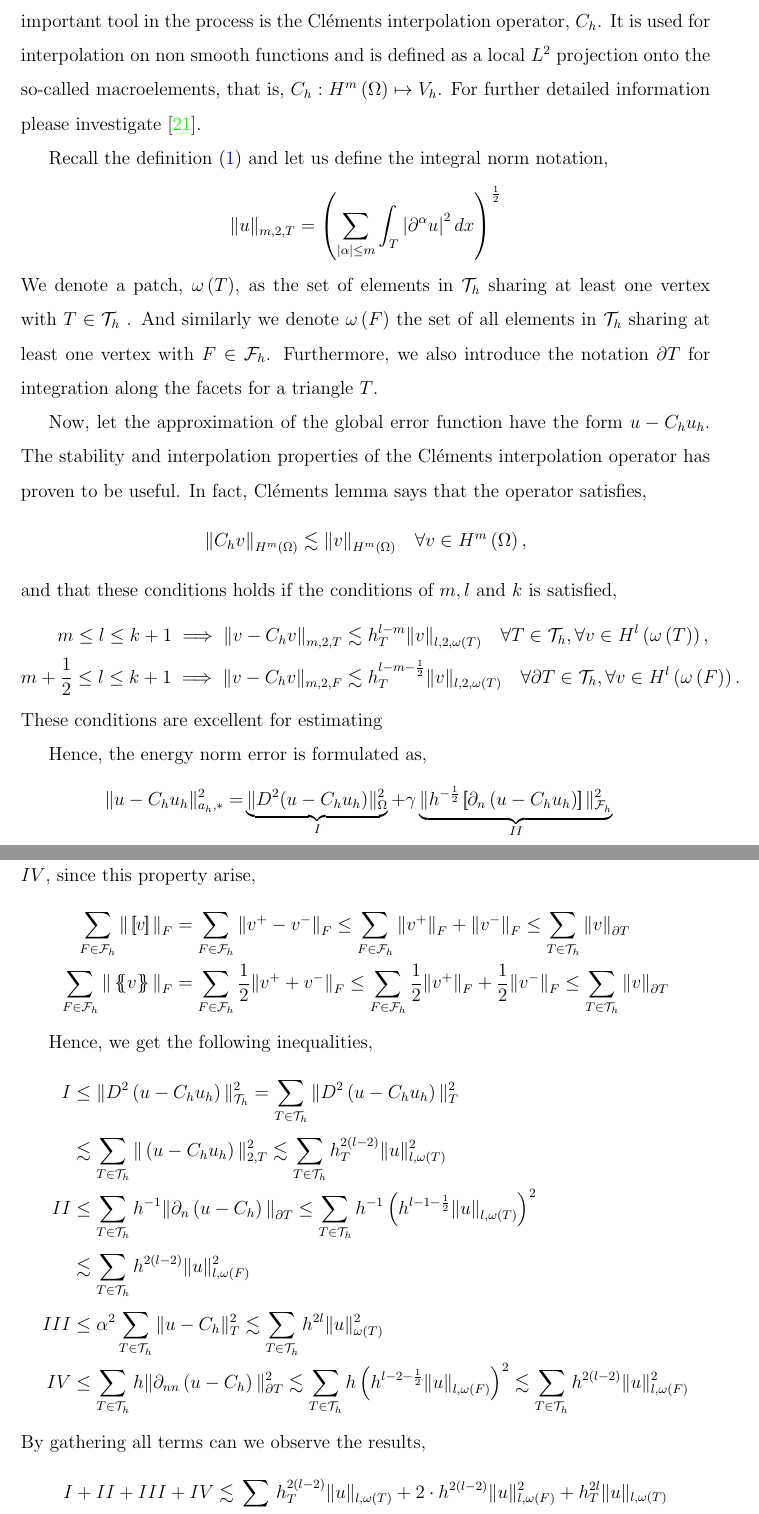
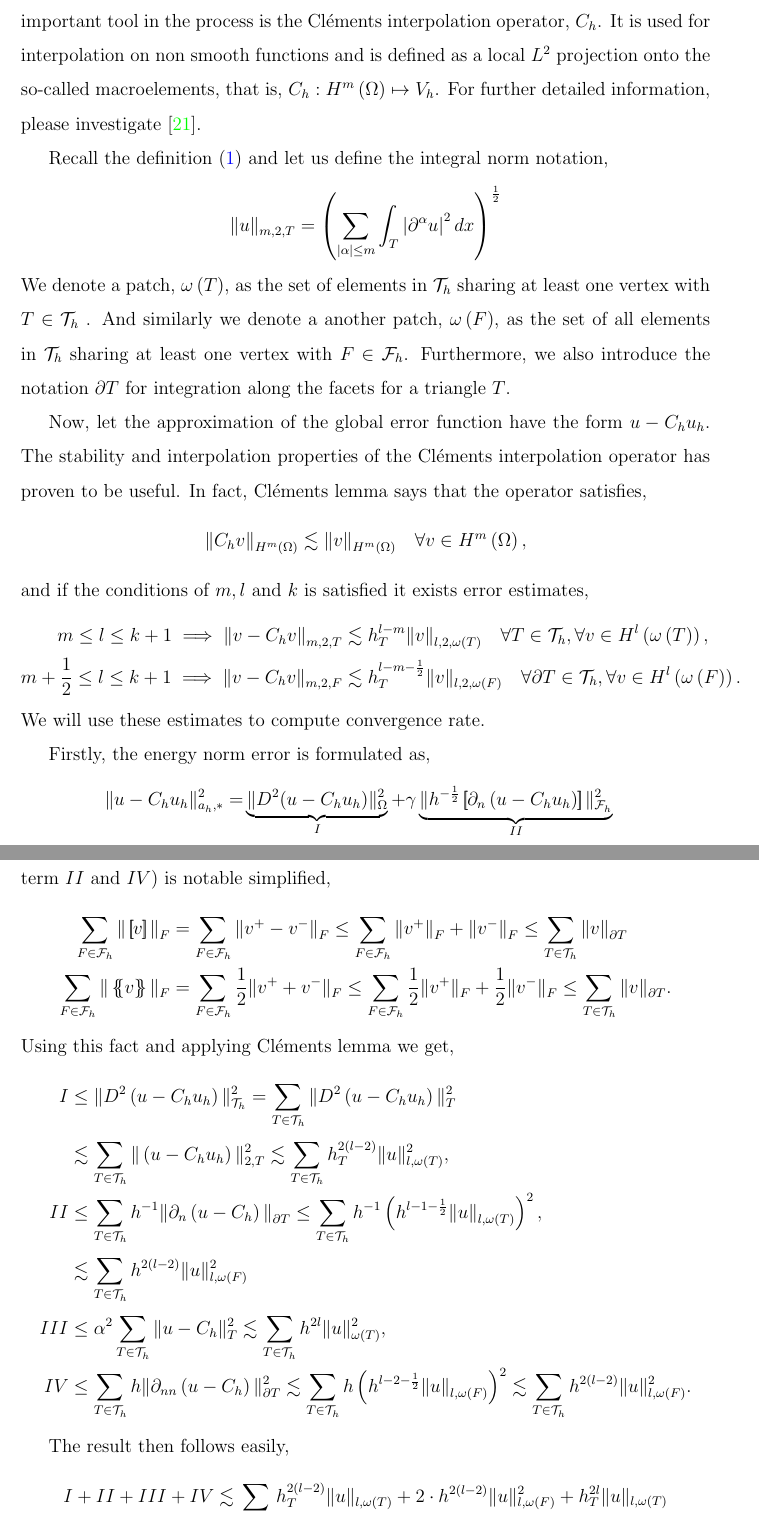
Before and after one commit to isakhammer/master_thesis, a LaTeX document (latex/main.tex, which reads latex/CIP.tex): two parts of pages 20 and 21 of 33, joined at a grey line, cut so that both start at the same text. Compiled offline with pdfLaTeX.

Commit message:
I think the Clements lemma is finished

```diff
--- a/latex/CIP.tex
+++ b/latex/CIP.tex
@@ -396,14 +396,14 @@ Observe that we now have $ \| u_{h} - v_{h} \|_{ a_{h} }^{  }   \le \frac{\widet
 
 
 We want to compute the expected convergence rate of the energy norm \eqref{eq:A_energy_norm}. An important tool in the process is the Cléments interpolation operator, $C_{h}$.
-It is used for interpolation on non smooth functions and is defined as a local $L^{2}$ projection onto the so-called macroelements, that is, $C_{h}: H^{m} \left( \Omega  \right) \mapsto V_{h}$. For further detailed information please investigate \cite{ern04}.
+It is used for interpolation on non smooth functions and is defined as a local $L^{2}$ projection onto the so-called macroelements, that is, $C_{h}: H^{m} \left( \Omega  \right) \mapsto V_{h}$. For further detailed information, please investigate \cite{ern04}.
 
 
 Recall the definition \eqref{eq:mixed_derivative} and let us define the integral norm notation,
 \[
 \| u \|_{ m,2,T }^{  } = \left( \sum_{ \left\lvert \alpha  \right\rvert \le m}^{} \int_{T}^{}  \left\lvert  \partial ^{\alpha } u \right\rvert^{2} dx   \right)^{\frac{1}{2}}
 \]
-We denote a patch, $\omega \left( T \right) $, as the set of elements in $\mathcal{T} _{h}$  sharing at least one vertex with $T \in \mathcal{T} _{h}$ . And similarly we denote $\omega \left( F \right) $ the set of all elements in $\mathcal{T}_{h} $
+We denote a patch, $\omega \left( T \right) $, as the set of elements in $\mathcal{T} _{h}$  sharing at least one vertex with $T \in \mathcal{T} _{h}$ . And similarly we denote a another patch, $\omega \left( F \right) $, as the set of all elements in $\mathcal{T}_{h} $
 sharing at least one vertex with $F \in  \mathcal{F} _{h}$.
 Furthermore, we also introduce the notation $\partial T$ for integration along the facets for a triangle $T$.
 
@@ -412,20 +412,18 @@ The stability and interpolation properties of the Cléments interpolation operat
 \[
  \| C_{h} v \|_{H^{m}\left( \Omega  \right)   }^{  } \lesssim \| v \|_{ H^{m}\left( \Omega  \right)  }^{  } \quad \forall v \in H^{m}\left( \Omega  \right),
 \]
-and that these conditions holds if the conditions of $m,l$ and $k$ is satisfied,
+and if the conditions of $m,l$ and $k$ is satisfied it exists error estimates,
 \[
     \begin{split}
       m\le l \le k+1  \implies \| v - C_{h} v \|_{ m,2,T   }^{  }  &  \lesssim h^{l-m}_{T} \| v \|_{l,2,\omega \left( T \right)  }^{  } \quad  \forall T \in \mathcal{T} _{h}, \forall v \in H^{l}\left( \omega \left( T \right)
       \right), \\
-      m +\frac{1}{2}\le l \le k+1  \implies \| v - C_{h} v \|_{ m,2,F }^{  } & \lesssim h^{l-m- \frac{1}{2}}_{T} \| v \|_{l,2,\omega \left( T \right)  }^{  } \quad  \forall \partial T \in \mathcal{T} _{h}, \forall v \in H^{l}\left( \omega \left( F
+      m +\frac{1}{2}\le l \le k+1  \implies \| v - C_{h} v \|_{ m,2,F }^{  } & \lesssim h^{l-m- \frac{1}{2}}_{T} \| v \|_{l,2,\omega \left( F \right)  }^{  } \quad  \forall \partial T \in \mathcal{T} _{h}, \forall v \in H^{l}\left( \omega \left( F
       \right)  \right).
     \end{split}
 \]
-These conditions are excellent for estimating
+We will use these estimates to compute convergence rate.
 
-
-Hence,
-the energy norm error is formulated as, \[
+Firstly, the energy norm error is formulated as, \[
     \begin{split}
 \| u - C_{h}u_{h} \|_{ a_{h},* }^{ 2 }  =&  \underbrace{\| D^2( u - C_{h}u_{h} ) \|_{\Omega   }^{2  }}_{I}  + \gamma \underbrace{\| h^{-\frac{1}{2}} \jump{ \partial _{n}\left( u - C_{h}u_{h} \right)  }    \|_{ \mathcal{F} _{h}  }^{2  }}_{II} \\
 & +  \underbrace{\alpha ^2 \| u - C_{h}u_{h} \|_{\Omega   }^{2}}_{III}  + \underbrace{\| h^{\frac{1}{2}} \mean{ \partial _{nn}\left(  u - C_{h}u_{h}\right)  }   \|_{\mathcal{F} _{h}  }^{ 2 }}_{IV}.
@@ -433,31 +431,31 @@ the energy norm error is formulated as, \[
 \]
 
 
- This is important for simplifying jump and mean terms, respectively term $II$ and
-$IV$, since this property arise, \[
+Observe that by summing over triangles the jump and mean terms (respectively term $II$ and
+$IV$) is notable simplified, \[
     \begin{split}
 \sum_{F \in \mathcal{F}_{h} }^{}  \| \jump{ v }   \|_{F  }^{  } & =\sum_{F \in \mathcal{F}_{h} }^{}  \|  v^{+} - v^{-}    \|_{F  }^{  } \le \sum_{F \in \mathcal{F}_{h} }^{} \| v^{+} \|_{  F}^{  }  + \| v^{-} \|_{F }^{  } \le \sum_{T \in
 \mathcal{T}_{h} }^{} \| v \|_{ \partial T }^{  } \\
 \sum_{F \in \mathcal{F}_{h} }^{}  \| \mean{ v }   \|_{F  }^{  } & =\sum_{F \in \mathcal{F}_{h} }^{} \frac{1}{2} \|  v^{+} + v^{-}    \|_{F  }^{  } \le \sum_{F \in \mathcal{F}_{h} }^{} \frac{1}{2} \| v^{+} \|_{  F}^{  }  +\frac{1}{2} \| v^{-} \|_{F }^{  } \le \sum_{T \in
-\mathcal{T}_{h} }^{} \| v \|_{ \partial T }^{  } \\
+\mathcal{T}_{h} }^{} \| v \|_{ \partial T }^{  }. \\
     \end{split}
 \]
-
-Hence, we get the following inequalities,
+Using this fact and applying Cléments lemma we get,
 \begin{equation*}
     \begin{split}
 I & \le  \| D^2\left( u - C_{h}u_{h} \right)  \|_{ \mathcal{T} _{h} }^{ 2 } = \sum_{T \in \mathcal{T} _{h}}^{} \| D^2 \left( u - C_{h}u_{h} \right)  \|_{ T }^{ 2 } \\
- & \lesssim \sum_{T \in \mathcal{T} _{h}}^{}  \| \left( u - C_{h}u_{h} \right)  \|_{2,T  }^{  2} \lesssim  \sum_{T \in \mathcal{T} _{h}}^{}  h_{T}^{2\left( l-2 \right) } \| u \|_{l, \omega \left( T \right)   }^{2  } \\
+ & \lesssim \sum_{T \in \mathcal{T} _{h}}^{}  \| \left( u - C_{h}u_{h} \right)  \|_{2,T  }^{  2} \lesssim  \sum_{T \in \mathcal{T} _{h}}^{}  h_{T}^{2\left( l-2 \right) } \| u \|_{l, \omega \left( T \right)   }^{2  }, \\
     II & \le  \sum_{T \in \mathcal{T} _{h}}^{}  h^{-1} \| \partial _{n} \left( u - C_{h} \right)  \|_{ \partial T  }^{  } \le  \sum_{T \in \mathcal{T} _{h}}^{}  h^{-1} \left( h^{l -1 -\frac{1}{2}} \| u \|_{ l, \omega \left( T \right)  }^{  }
-    \right)^{2}  \\
+    \right)^{2},  \\
     & \lesssim \sum_{T \in \mathcal{T} _{h}}^{}  h^{2(l-2)} \| u \|_{ l, \omega \left( F \right)  }^{ 2 } \\
- III  &\le   \alpha^2  \sum_{T \in \mathcal{T} _{h}}^{}  \| u - C_{h} \|_{ T }^{ 2 } \lesssim   \sum_{T \in \mathcal{T} _{h}}^{} h^{2l} \| u \|_{ \omega \left( T \right)  }^{ 2 } \\
+ III  &\le   \alpha^2  \sum_{T \in \mathcal{T} _{h}}^{}  \| u - C_{h} \|_{ T }^{ 2 } \lesssim   \sum_{T \in \mathcal{T} _{h}}^{} h^{2l} \| u \|_{ \omega \left( T \right)  }^{ 2 }, \\
 IV & \le \sum_{T \in \mathcal{T} _{h}}^{}  h \| \partial _{nn} \left( u - C_{h} \right)  \|_{\partial T  }^{2  } \lesssim  \sum_{T \in  \mathcal{T} _{h}}^{} h \left( h^{l -2 -\frac{1}{2}} \| u \|_{ l, \omega \left( F \right)  }^{  }  \right)^{2}
 \lesssim
-\sum_{T  \in  \mathcal{T} _{h}}^{} h^{2(l-2)}  \| u \|_{ l, \omega \left( F \right)  }^{ 2 }
+\sum_{T  \in  \mathcal{T} _{h}}^{} h^{2(l-2)}  \| u \|_{ l, \omega \left( F \right)  }^{ 2 }.
  \end{split}
 \end{equation*}
-By gathering all terms can we observe the results,
+
+ The result then follows easily,
 \[
     \begin{split}
         I + II + III +  IV  &  \lesssim  \sum_{T \in \mathcal{T} _{h}}^{}  h_{T}^{2\left( l-2 \right) } \| u \|_{l, \omega \left( T \right)   }^{  } +   2\cdot h^{2(l-2)}  \| u \|_{ l, \omega \left( F \right)  }^{ 2 } + h_{T}^{2l} \| u \|_{l, \omega \left( T \right)}
```
Also changed, not shown: latex/CIP.tex (2 more changed lines).
